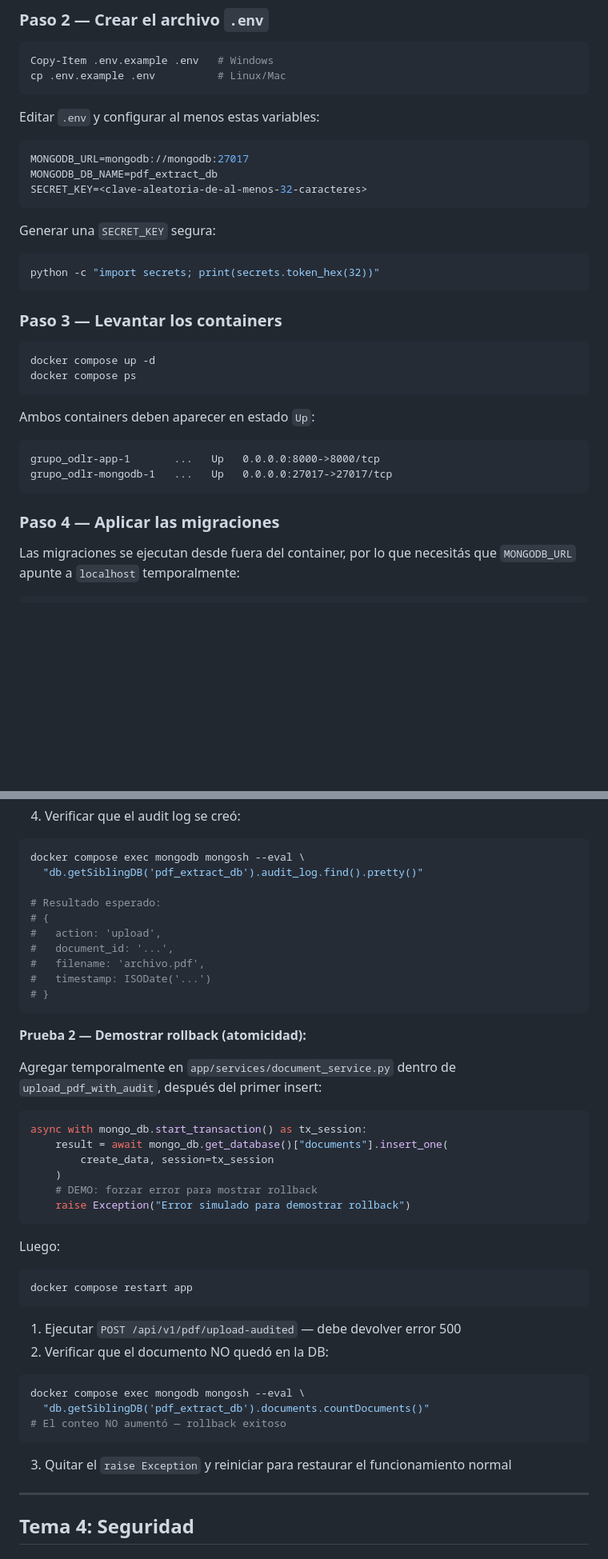
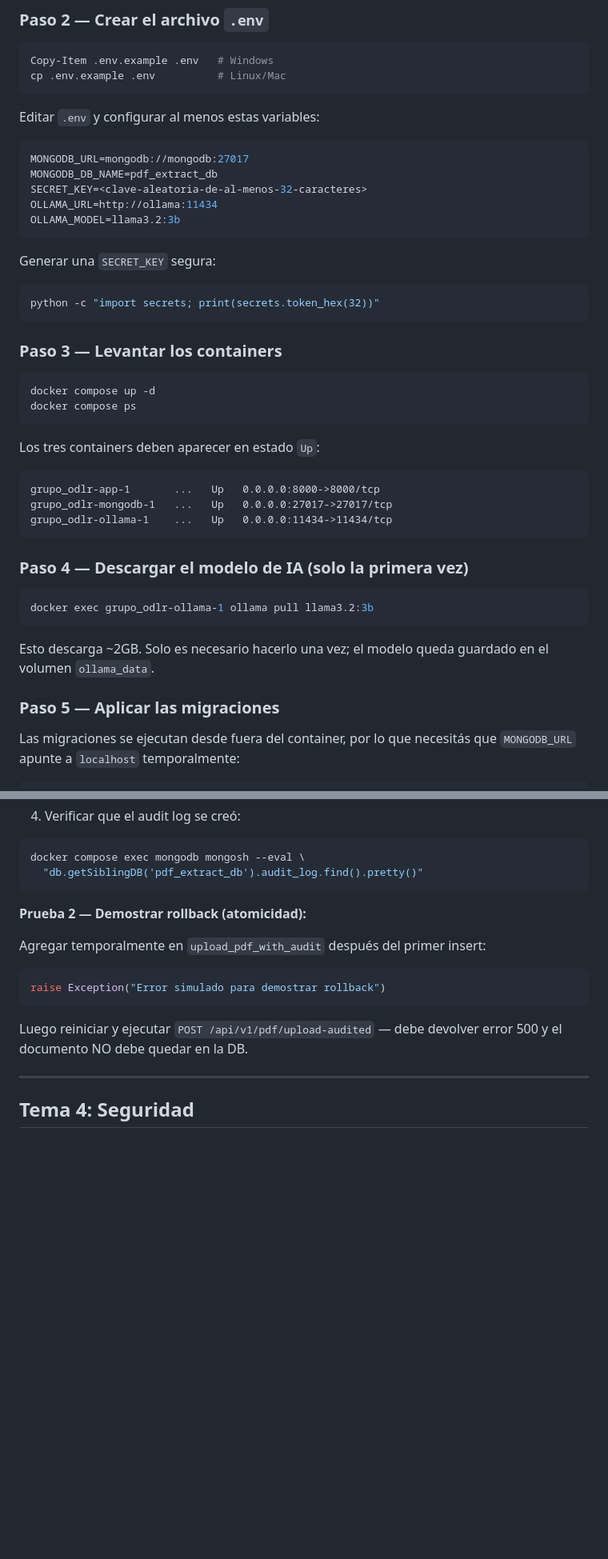
Before and after one commit to UTN-BDA-2026/Grupo_ODLR, a Markdown page: README.md, 2 parts joined by grey strips. Shown at 80% size. Rendered like a GitHub page; blank space fills up the shorter version.

````diff
--- a/README.md
+++ b/README.md
@@ -51,6 +53,8 @@ Editar `.env` y configurar al menos estas variables:
 MONGODB_URL=mongodb://mongodb:27017
 MONGODB_DB_NAME=pdf_extract_db
 SECRET_KEY=<clave-aleatoria-de-al-menos-32-caracteres>
+OLLAMA_URL=http://ollama:11434
+OLLAMA_MODEL=llama3.2:3b
 ```
 
 Generar una `SECRET_KEY` segura:
@@ -66,14 +70,23 @@ docker compose up -d
 docker compose ps
 ```
 
-Ambos containers deben aparecer en estado `Up`:
+Los tres containers deben aparecer en estado `Up`:
 
 ```
 grupo_odlr-app-1       ...   Up   0.0.0.0:8000->8000/tcp
 grupo_odlr-mongodb-1   ...   Up   0.0.0.0:27017->27017/tcp
+grupo_odlr-ollama-1    ...   Up   0.0.0.0:11434->11434/tcp
 ```
 
-### Paso 4 — Aplicar las migraciones
+### Paso 4 — Descargar el modelo de IA (solo la primera vez)
+
+```bash
+docker exec grupo_odlr-ollama-1 ollama pull llama3.2:3b
+```
+
+Esto descarga ~2GB. Solo es necesario hacerlo una vez; el modelo queda guardado en el volumen `ollama_data`.
+
+### Paso 5 — Aplicar las migraciones
 
 Las migraciones se ejecutan desde fuera del container, por lo que necesitás que `MONGODB_URL` apunte a `localhost` temporalmente:
 
@@ -317,45 +303,17 @@ docker compose exec mongodb mongosh --eval \
 ```bash
 docker compose exec mongodb mongosh --eval \
   "db.getSiblingDB('pdf_extract_db').audit_log.find().pretty()"
-
-# Resultado esperado:
-# {
-#   action: 'upload',
-#   document_id: '...',
-#   filename: 'archivo.pdf',
-#   timestamp: ISODate('...')
-# }
 ```
 
 **Prueba 2 — Demostrar rollback (atomicidad):**
 
-Agregar temporalmente en `app/services/document_service.py` dentro de `upload_pdf_with_audit`, después del primer insert:
+Agregar temporalmente en `upload_pdf_with_audit` después del primer insert:
 
 ```python
-async with mongo_db.start_transaction() as tx_session:
-    result = await mongo_db.get_database()["documents"].insert_one(
-        create_data, session=tx_session
-    )
-    # DEMO: forzar error para mostrar rollback
-    raise Exception("Error simulado para demostrar rollback")
+raise Exception("Error simulado para demostrar rollback")
 ```
 
-Luego:
-
-```bash
-docker compose restart app
-```
-
-1. Ejecutar `POST /api/v1/pdf/upload-audited` — debe devolver error 500
-2. Verificar que el documento NO quedó en la DB:
-
-```bash
-docker compose exec mongodb mongosh --eval \
-  "db.getSiblingDB('pdf_extract_db').documents.countDocuments()"
-# El conteo NO aumentó — rollback exitoso
-```
-
-3. Quitar el `raise Exception` y reiniciar para restaurar el funcionamiento normal
+Luego reiniciar y ejecutar `POST /api/v1/pdf/upload-audited` — debe devolver error 500 y el documento NO debe quedar en la DB.
 
 ---
 
````
Also changed, not shown: other parts of README.md (+76 -44 lines).
